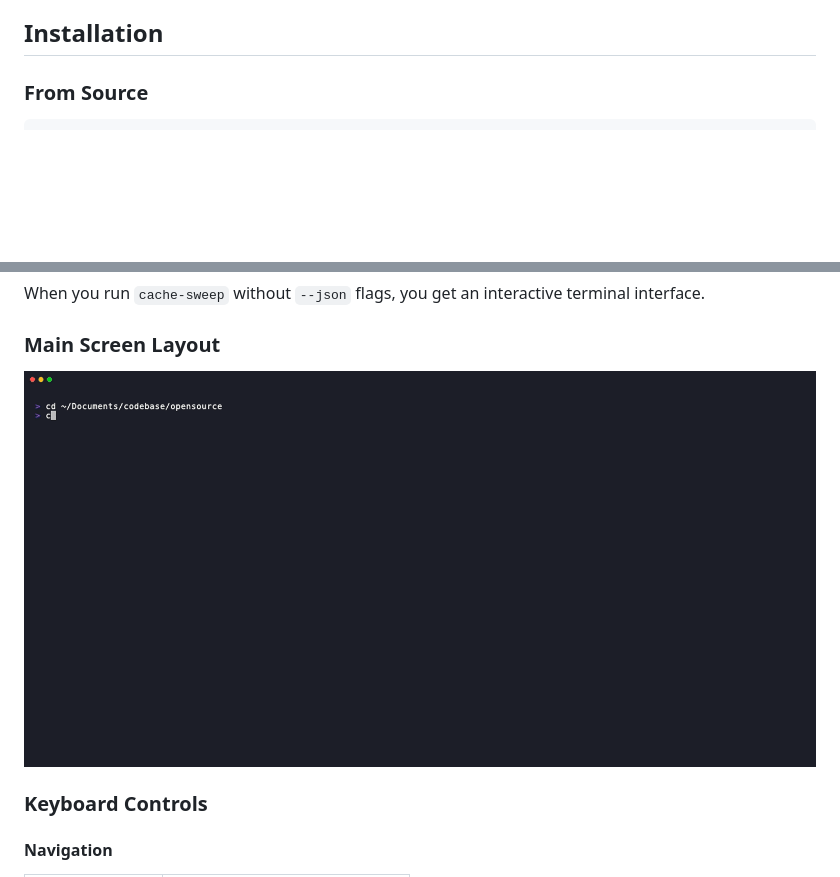
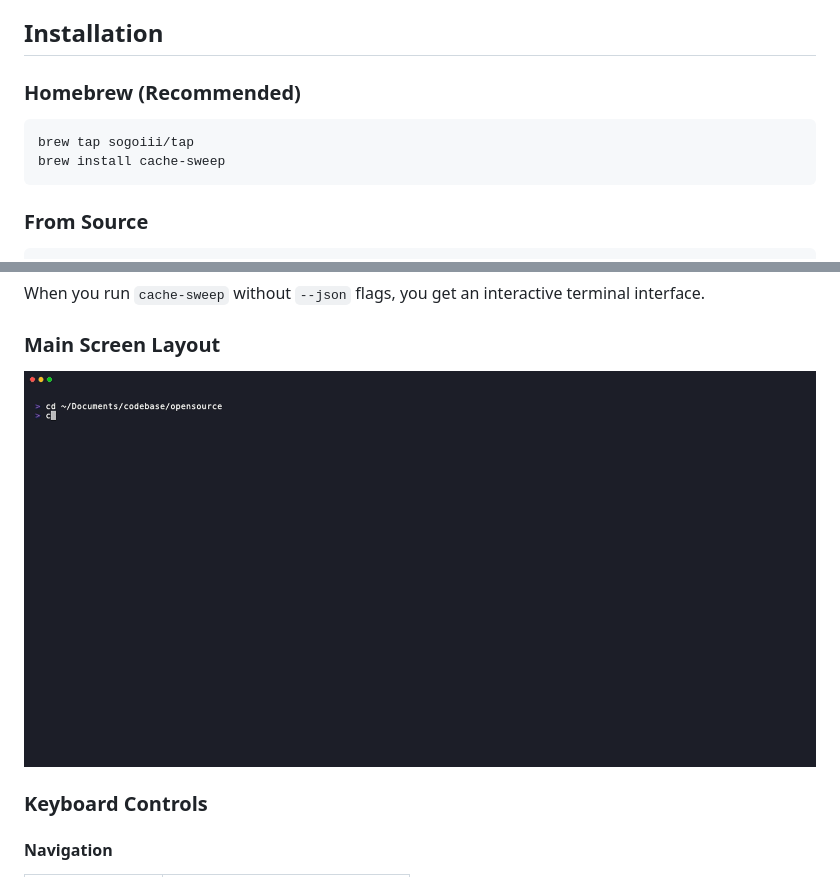
Before and after one commit to sogoiii/cache-sweep, a Markdown page: README.md, 2 parts joined by grey strips. Drawn GitHub-style; blank space fills up the shorter version.

````diff
--- a/README.md
+++ b/README.md
@@ -22,6 +22,13 @@ If you have dozens of projects, you might be losing **tens of gigabytes** to fol
 - Filter by project type (Node, Python, Rust, etc.)
 
 ## Installation
+
+### Homebrew (Recommended)
+
+```bash
+brew tap sogoiii/tap
+brew install cache-sweep
+```
 
 ### From Source
 
@@ -139,7 +146,7 @@ When you run `cache-sweep` without `--json` flags, you get an interactive termin
 
 ### Main Screen Layout
 
-![cache-sweep demo](demo.gif)
+![cache-sweep demo](docs/demo.gif)
 
 ### Keyboard Controls
 
````
Also changed, not shown: docs/demo.gif (renamed from demo.gif), 1 other file.
